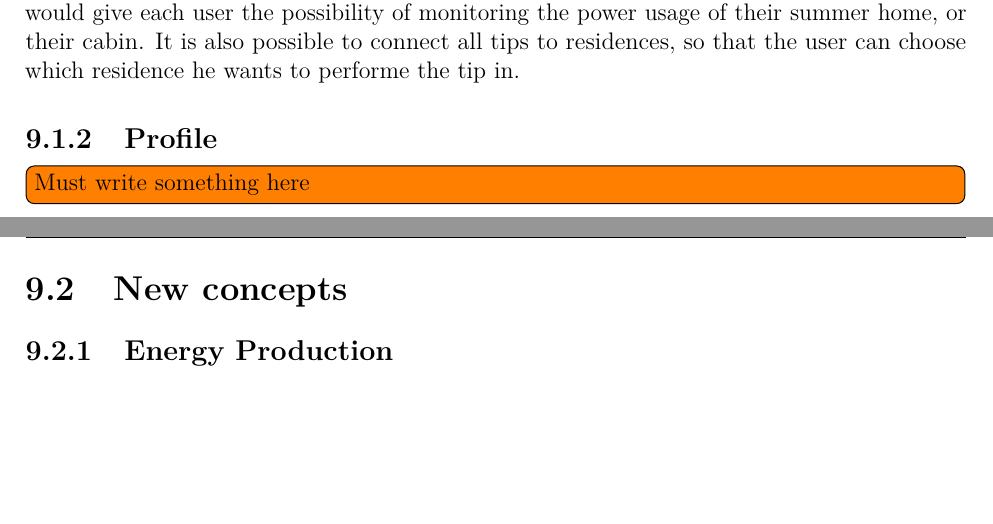
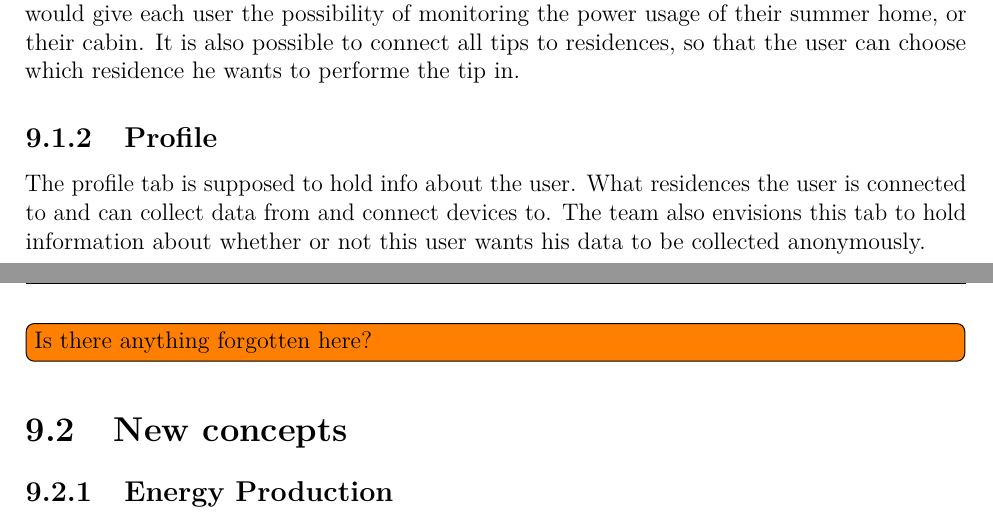
Before and after one commit to haavardlian/IT2901, a LaTeX thesis (report/rapport.tex, which reads report/ch/further/sec/improvements.tex): two parts of pages 64 and 65 of 90, joined at a grey line, cut so that both start at the same text, the shorter picture padded with empty space. Compiled offline with pdfLaTeX.

Commit message:
Added section about profile in further dev

```diff
--- a/report/ch/further/sec/improvements.tex
+++ b/report/ch/further/sec/improvements.tex
@@ -7,4 +7,7 @@ The way the system is built up right now is that everything inn the app is conne
 This would make it possible to compare users more accurate, taking into consideration what type of residence they have, how many people living in that residence and so on. This would give each user the possibility of monitoring the power usage of their summer home, or their cabin. It is also possible to connect all tips to residences, so that the user can choose which residence he wants to performe the tip in.
 
 \subsection{Profile}
-\todo{Must write something here}
+
+The profile tab is supposed to hold info about the user. What residences the user is connected to and can collect data from and connect devices to. The team also envisions this tab to hold information about whether or not this user wants his data to be collected anonymously.
+
+\todo{Is there anything forgotten here?}
```
